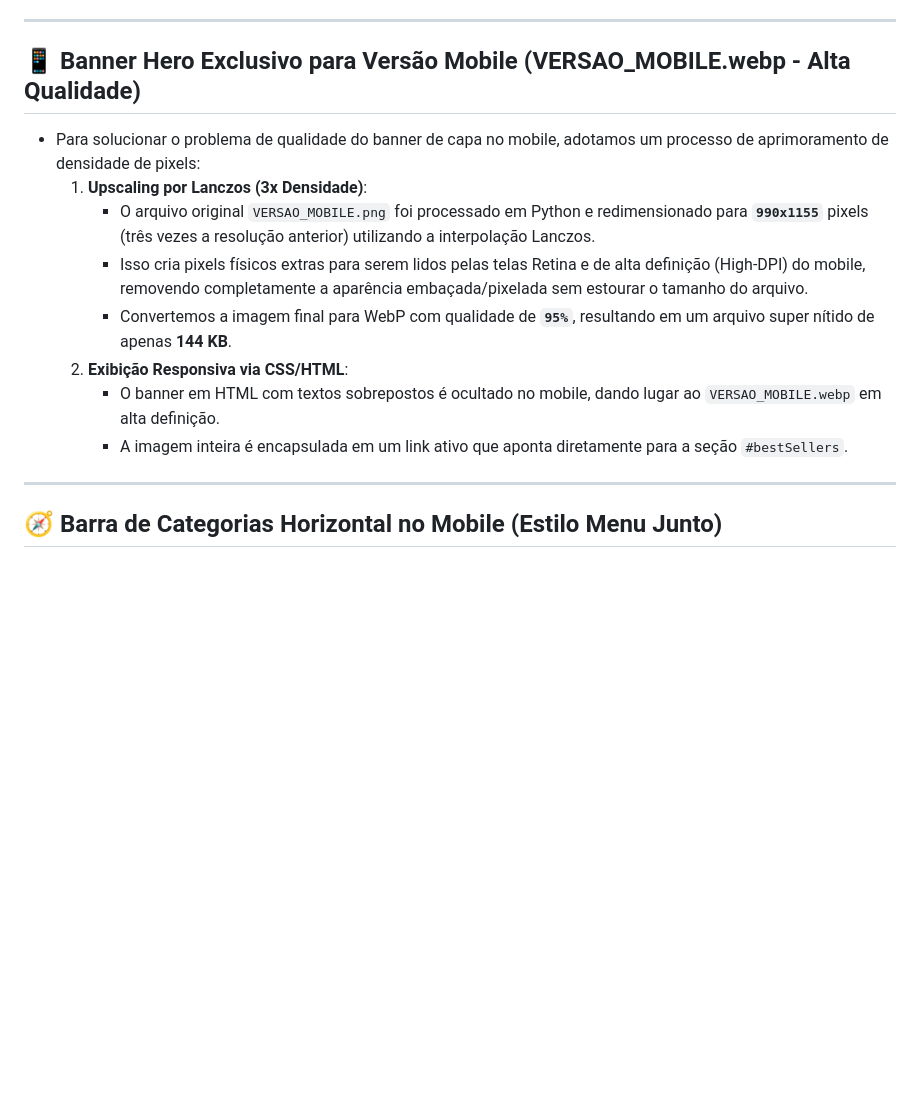
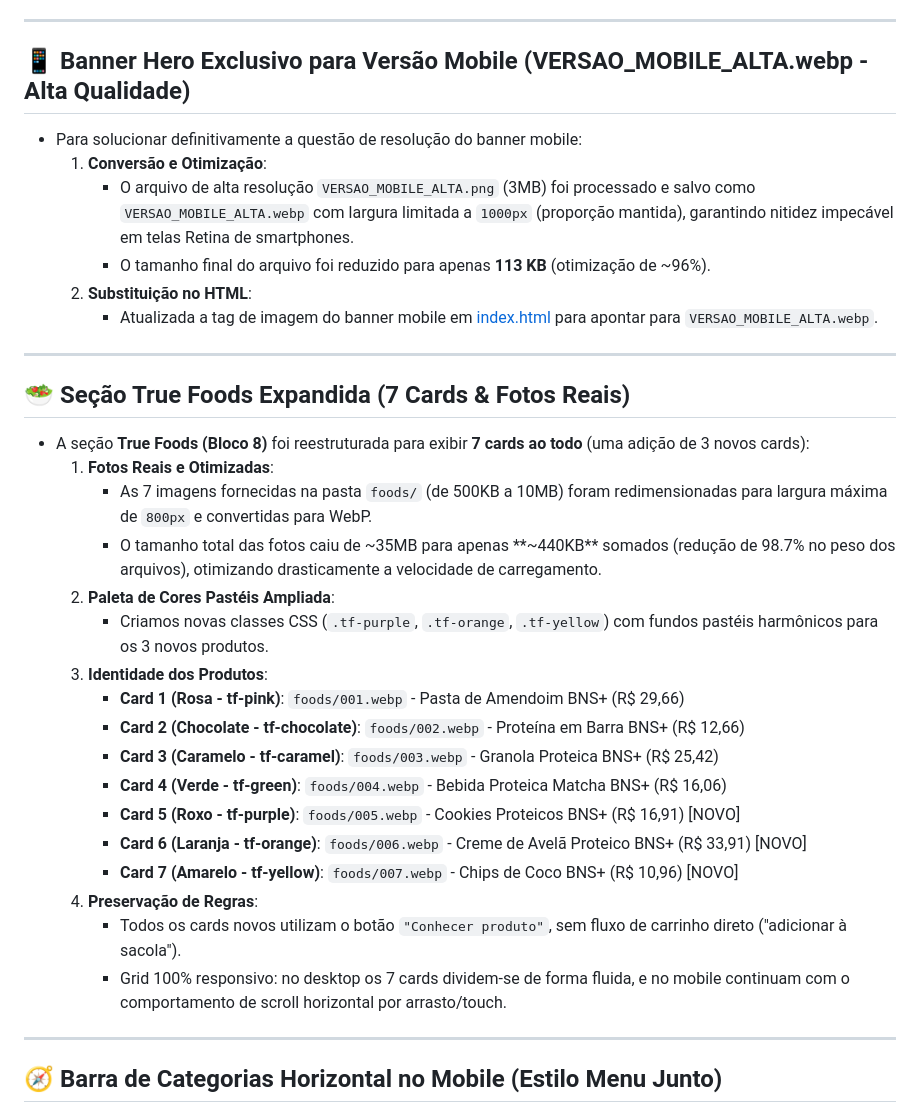
Before and after one commit to bnsnutritionn-pixel/pagebns, a Markdown page: walkthrough.md, the part around the change. Rendered like a GitHub page; blank space fills up the shorter version.

Commit message:
Update walkthrough.md and compile standalone HTML

```diff
--- a/walkthrough.md
+++ b/walkthrough.md
@@ -161,15 +161,34 @@ A landing page completa e responsiva para a marca de suplementos premium **BNS+*
 
 ---
 
-## 📱 Banner Hero Exclusivo para Versão Mobile (VERSAO_MOBILE.webp - Alta Qualidade)
-- Para solucionar o problema de qualidade do banner de capa no mobile, adotamos um processo de aprimoramento de densidade de pixels:
-  1. **Upscaling por Lanczos (3x Densidade)**:
-     - O arquivo original `VERSAO_MOBILE.png` foi processado em Python e redimensionado para **`990x1155`** pixels (três vezes a resolução anterior) utilizando a interpolação Lanczos.
-     - Isso cria pixels físicos extras para serem lidos pelas telas Retina e de alta definição (High-DPI) do mobile, removendo completamente a aparência embaçada/pixelada sem estourar o tamanho do arquivo.
-     - Convertemos a imagem final para WebP com qualidade de **`95%`**, resultando em um arquivo super nítido de apenas **144 KB**.
-  2. **Exibição Responsiva via CSS/HTML**:
-     - O banner em HTML com textos sobrepostos é ocultado no mobile, dando lugar ao `VERSAO_MOBILE.webp` em alta definição.
-     - A imagem inteira é encapsulada em um link ativo que aponta diretamente para a seção `#bestSellers`.
+## 📱 Banner Hero Exclusivo para Versão Mobile (VERSAO_MOBILE_ALTA.webp - Alta Qualidade)
+- Para solucionar definitivamente a questão de resolução do banner mobile:
+  1. **Conversão e Otimização**:
+     - O arquivo de alta resolução `VERSAO_MOBILE_ALTA.png` (3MB) foi processado e salvo como `VERSAO_MOBILE_ALTA.webp` com largura limitada a `1000px` (proporção mantida), garantindo nitidez impecável em telas Retina de smartphones.
+     - O tamanho final do arquivo foi reduzido para apenas **113 KB** (otimização de ~96%).
+  2. **Substituição no HTML**:
+     - Atualizada a tag de imagem do banner mobile em [index.html](file:///E:/LANDING%20PAGE%20BNS/index.html) para apontar para `VERSAO_MOBILE_ALTA.webp`.
+
+---
+
+## 🥗 Seção True Foods Expandida (7 Cards & Fotos Reais)
+- A seção **True Foods (Bloco 8)** foi reestruturada para exibir **7 cards ao todo** (uma adição de 3 novos cards):
+  1. **Fotos Reais e Otimizadas**:
+     - As 7 imagens fornecidas na pasta `foods/` (de 500KB a 10MB) foram redimensionadas para largura máxima de `800px` e convertidas para WebP.
+     - O tamanho total das fotos caiu de ~35MB para apenas **~440KB** somados (redução de 98.7% no peso dos arquivos), otimizando drasticamente a velocidade de carregamento.
+  2. **Paleta de Cores Pastéis Ampliada**:
+     - Criamos novas classes CSS (`.tf-purple`, `.tf-orange`, `.tf-yellow`) com fundos pastéis harmônicos para os 3 novos produtos.
+  3. **Identidade dos Produtos**:
+     - **Card 1 (Rosa - tf-pink)**: `foods/001.webp` - Pasta de Amendoim BNS+ (R$ 29,66)
+     - **Card 2 (Chocolate - tf-chocolate)**: `foods/002.webp` - Proteína em Barra BNS+ (R$ 12,66)
+     - **Card 3 (Caramelo - tf-caramel)**: `foods/003.webp` - Granola Proteica BNS+ (R$ 25,42)
+     - **Card 4 (Verde - tf-green)**: `foods/004.webp` - Bebida Proteica Matcha BNS+ (R$ 16,06)
+     - **Card 5 (Roxo - tf-purple)**: `foods/005.webp` - Cookies Proteicos BNS+ (R$ 16,91) [NOVO]
+     - **Card 6 (Laranja - tf-orange)**: `foods/006.webp` - Creme de Avelã Proteico BNS+ (R$ 33,91) [NOVO]
+     - **Card 7 (Amarelo - tf-yellow)**: `foods/007.webp` - Chips de Coco BNS+ (R$ 10,96) [NOVO]
+  4. **Preservação de Regras**:
+     - Todos os cards novos utilizam o botão `"Conhecer produto"`, sem fluxo de carrinho direto ("adicionar à sacola").
+     - Grid 100% responsivo: no desktop os 7 cards dividem-se de forma fluida, e no mobile continuam com o comportamento de scroll horizontal por arrasto/touch.
 
 ---
 
```
